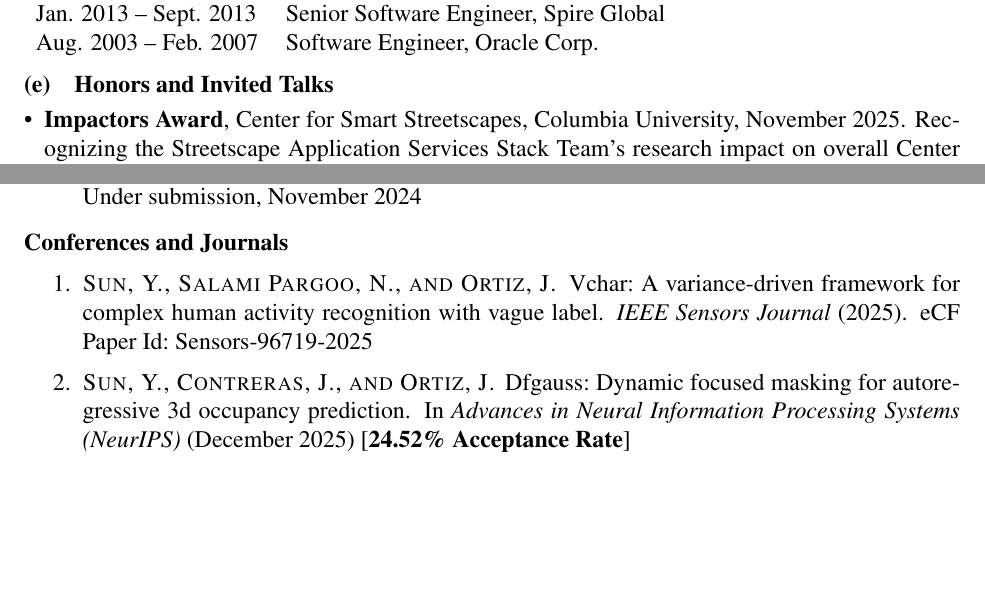
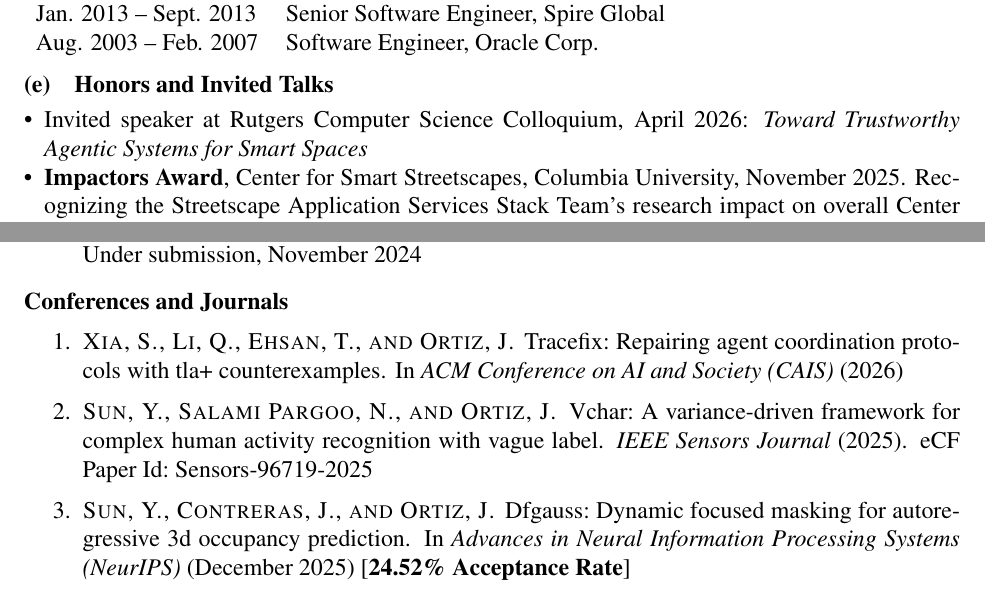
Before and after one commit to jortizcs/JorgeOrtizCV, a LaTeX document (main.tex, which reads 11_conf-journ.bib, pubs.tex): two parts of pages 1 and 3 of 12, joined at a grey line, cut so that both start at the same text, the shorter picture padded with empty space. Compiled offline with pdfLaTeX.

Commit message:
Add TraceFix (ACM CAIS 2026) and Rutgers CS Colloquium talk
- 11_conf-journ.bib: add xia2026tracefix entry
- pubs.tex: add TraceFix to conferences list
- main.tex: add Rutgers CS Colloquium invited talk (Apr 2026)
- Recompiled main.pdf

Made-with: Cursor

```diff
--- a/11_conf-journ.bib
+++ b/11_conf-journ.bib
@@ -1,2 +1,5 @@
 % This file was created with JabRef 2.9.2.
 % Encoding: Cp1252
+
+@inproceedings{xia2026tracefix,
+  title={TraceFix: Repairing Agent Coordination Protocols with TLA+ Counterexamples},
--- a/main.tex
+++ b/main.tex
@@ -154,6 +154,7 @@ Aug. 2003 -- Feb. 2007 & Software Engineer, Oracle Corp. \\
 
 \section{Honors and Invited Talks}
 \begin{itemize}
+    \item Invited speaker at Rutgers Computer Science Colloquium, April 2026: \emph{Toward Trustworthy Agentic Systems for Smart Spaces}
     \item {\bf Impactors Award}, Center for Smart Streetscapes, Columbia University, November 2025. Recognizing the Streetscape Application Services Stack Team's research impact on overall Center activities, providing a path toward tangible outcomes that others can utilize.
     \item Invited Panelist on Data Science \& Analytics Across Sporting Ecosystems, 2nd Annual Sports AI Symposium, Columbia Dream Sports AI Innovation Center, September 2025.
     \item Judge, Newsweek AI Impact Awards 2025
--- a/pubs.tex
+++ b/pubs.tex
@@ -16,6 +16,7 @@
 
 	\section*{Conferences and Journals}
 	\begin{enumerate}[topsep=0pt,itemsep=-1ex,partopsep=1ex,parsep=1ex]
+            \item \publication{xia2026tracefix}
             \item \publication{sun2025vchar}
             \item \publication{sun2025dfgauss}
             [\textbf{24.52\% Acceptance Rate}]
```
Also changed, not shown: main.pdf, 11_conf-journ.bib (4 more changed lines).
